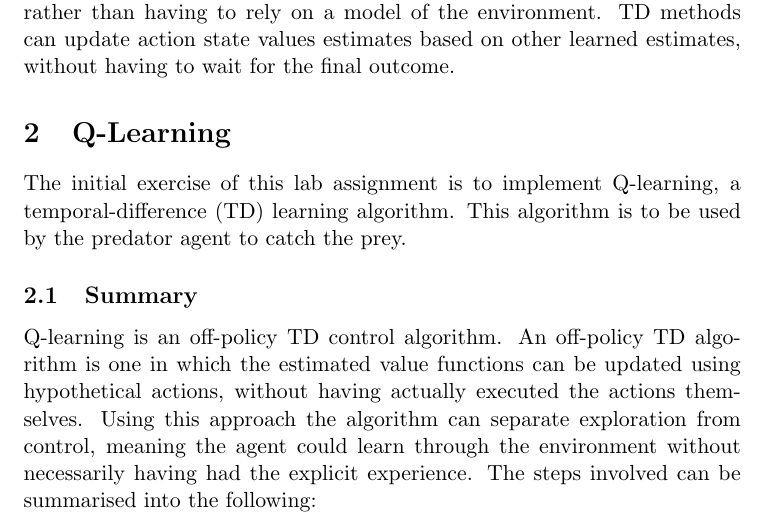
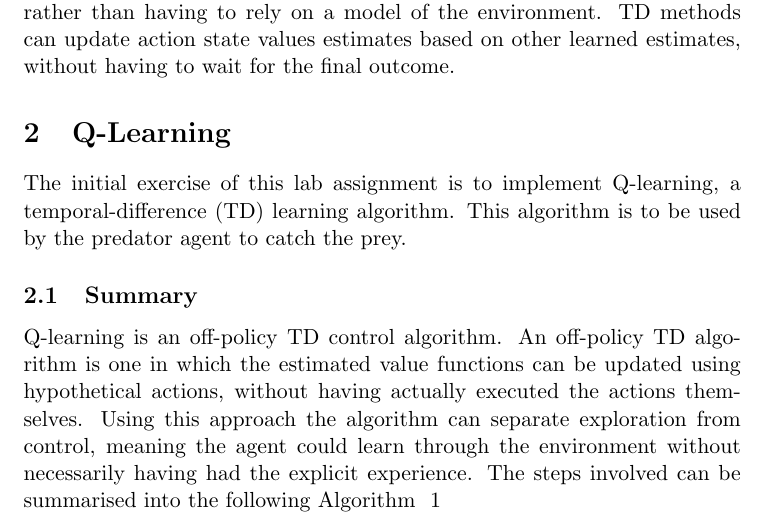
Before and after one commit to jaivalis/aa, a LaTeX document (aa-report2/aa-report2.tex): part of page 1 of 2, cut so that both start at the same text. Compiled offline with pdfLaTeX.

Commit message:
Algorithm changed

```diff
--- a/aa-report2/aa-report2.tex
+++ b/aa-report2/aa-report2.tex
@@ -33,7 +33,7 @@ The initial exercise of this lab assignment is to implement Q-learning, a tempor
 
 \subsection{Summary}
 Q-learning is an off-policy TD control algorithm. An off-policy TD algorithm is one in which the estimated value functions can be updated using hypothetical actions, without having actually executed the actions themselves. Using this approach the algorithm can separate exploration from control, meaning the agent could learn through the environment without necessarily having had the explicit experience.
-The steps involved can be summarised into the following:\\\\
+The steps involved can be summarised into the following Algorithm ~\ref{algQ}\\\\
 
 
 
```
Also changed, not shown: aa-report2/aa-report2.tex (1 more changed lines).
